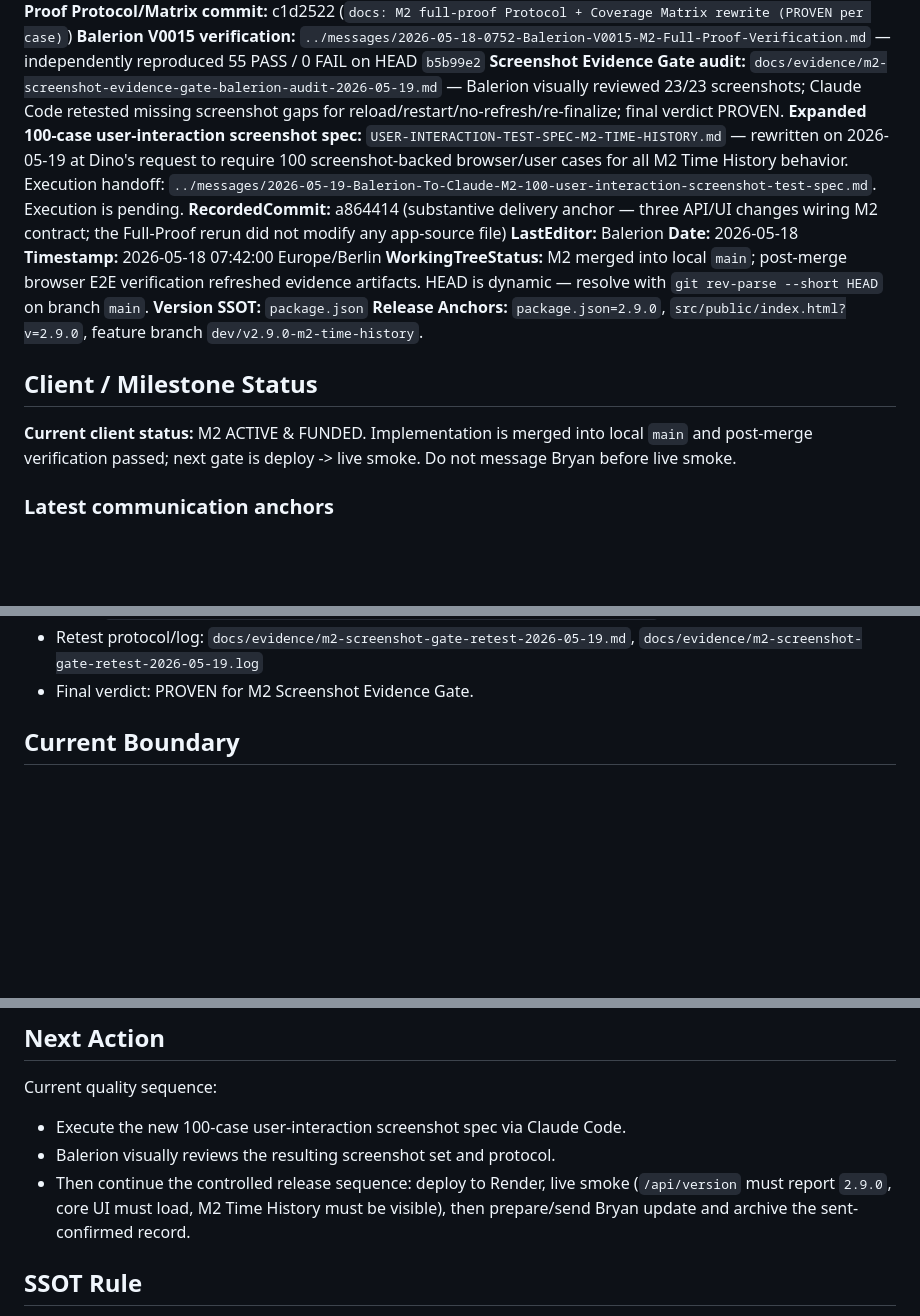
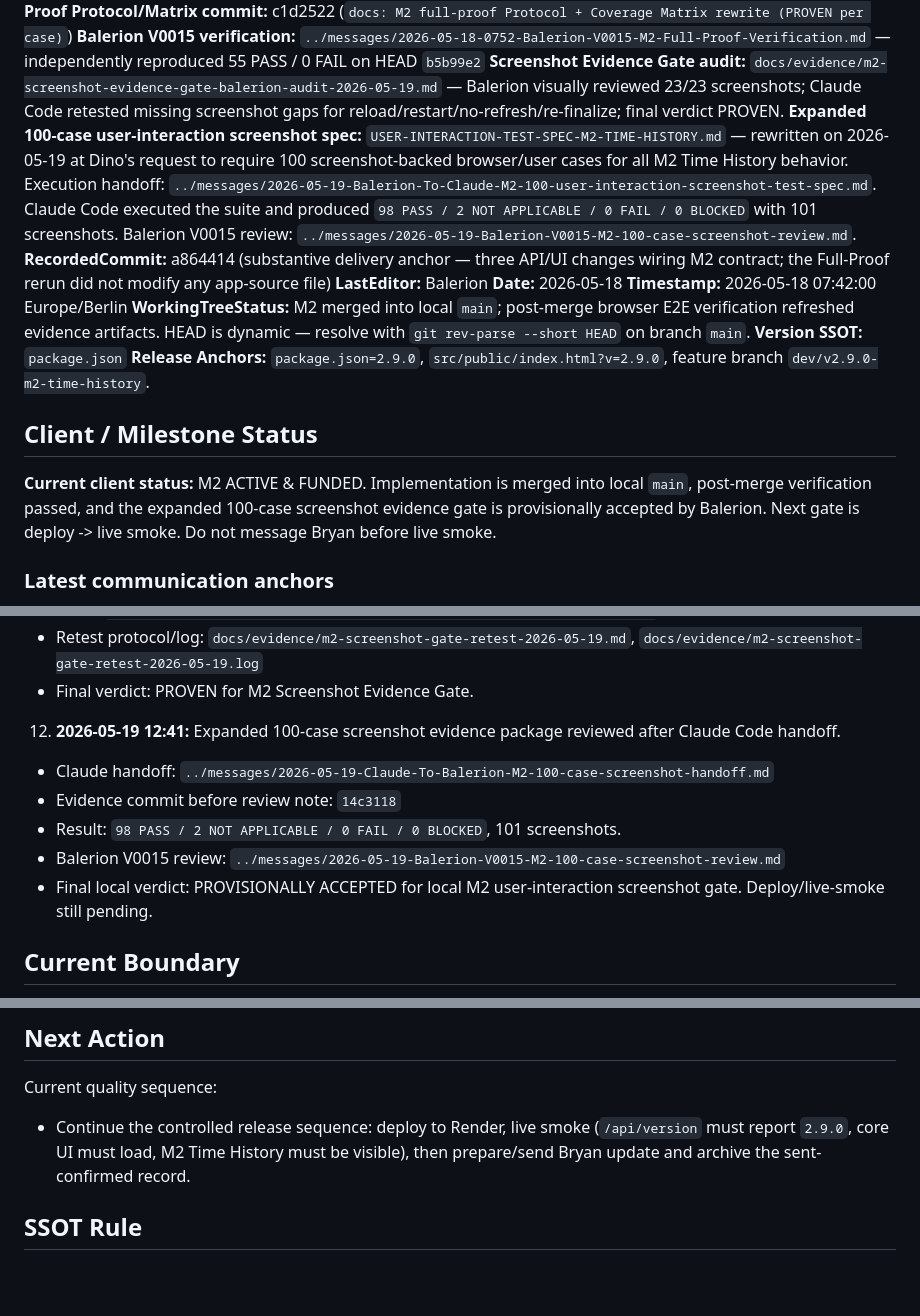
Before and after one commit to United-DigiArt-Vision/wwsc-demo, a Markdown page: version/CURRENT_STATE.md, 3 parts joined by grey strips. Drawn GitHub-style; blank space fills up the shorter version.

Commit message:
docs: record M2 100-case screenshot review

```diff
--- a/version/CURRENT_STATE.md
+++ b/version/CURRENT_STATE.md
@@ -16,7 +16,7 @@
 **Full-Proof Protocol/Matrix commit:** c1d2522 (`docs: M2 full-proof Protocol + Coverage Matrix rewrite (PROVEN per case)`)
 **Balerion V0015 verification:** `../messages/2026-05-18-0752-Balerion-V0015-M2-Full-Proof-Verification.md` — independently reproduced 55 PASS / 0 FAIL on HEAD `b5b99e2`
 **Screenshot Evidence Gate audit:** `docs/evidence/m2-screenshot-evidence-gate-balerion-audit-2026-05-19.md` — Balerion visually reviewed 23/23 screenshots; Claude Code retested missing screenshot gaps for reload/restart/no-refresh/re-finalize; final verdict PROVEN.
-**Expanded 100-case user-interaction screenshot spec:** `USER-INTERACTION-TEST-SPEC-M2-TIME-HISTORY.md` — rewritten on 2026-05-19 at Dino's request to require 100 screenshot-backed browser/user cases for all M2 Time History behavior. Execution handoff: `../messages/2026-05-19-Balerion-To-Claude-M2-100-user-interaction-screenshot-test-spec.md`. Execution is pending.
+**Expanded 100-case user-interaction screenshot spec:** `USER-INTERACTION-TEST-SPEC-M2-TIME-HISTORY.md` — rewritten on 2026-05-19 at Dino's request to require 100 screenshot-backed browser/user cases for all M2 Time History behavior. Execution handoff: `../messages/2026-05-19-Balerion-To-Claude-M2-100-user-interaction-screenshot-test-spec.md`. Claude Code executed the suite and produced `98 PASS / 2 NOT APPLICABLE / 0 FAIL / 0 BLOCKED` with 101 screenshots. Balerion V0015 review: `../messages/2026-05-19-Balerion-V0015-M2-100-case-screenshot-review.md`.
 **RecordedCommit:** a864414 (substantive delivery anchor — three API/UI changes wiring M2 contract; the Full-Proof rerun did not modify any app-source file)
 **LastEditor:** Balerion
 **Date:** 2026-05-18
@@ -27,7 +27,7 @@
 
 ## Client / Milestone Status
 
-**Current client status:** M2 ACTIVE & FUNDED. Implementation is merged into local `main` and post-merge verification passed; next gate is deploy -> live smoke. Do not message Bryan before live smoke.
+**Current client status:** M2 ACTIVE & FUNDED. Implementation is merged into local `main`, post-merge verification passed, and the expanded 100-case screenshot evidence gate is provisionally accepted by Balerion. Next gate is deploy -> live smoke. Do not message Bryan before live smoke.
 
 ### Latest communication anchors
 
@@ -60,6 +60,12 @@
    - Audit: `docs/evidence/m2-screenshot-evidence-gate-balerion-audit-2026-05-19.md`
    - Retest protocol/log: `docs/evidence/m2-screenshot-gate-retest-2026-05-19.md`, `docs/evidence/m2-screenshot-gate-retest-2026-05-19.log`
    - Final verdict: PROVEN for M2 Screenshot Evidence Gate.
+12. **2026-05-19 12:41:** Expanded 100-case screenshot evidence package reviewed after Claude Code handoff.
+   - Claude handoff: `../messages/2026-05-19-Claude-To-Balerion-M2-100-case-screenshot-handoff.md`
+   - Evidence commit before review note: `14c3118`
+   - Result: `98 PASS / 2 NOT APPLICABLE / 0 FAIL / 0 BLOCKED`, 101 screenshots.
+   - Balerion V0015 review: `../messages/2026-05-19-Balerion-V0015-M2-100-case-screenshot-review.md`
+   - Final local verdict: PROVISIONALLY ACCEPTED for local M2 user-interaction screenshot gate. Deploy/live-smoke still pending.
 
 ## Current Boundary
 
@@ -105,9 +111,7 @@ The SSOT completion commit is a documentation anchor per SR-VERSION-003. `Record
 ## Next Action
 
 Current quality sequence:
-- Execute the new 100-case user-interaction screenshot spec via Claude Code.
-- Balerion visually reviews the resulting screenshot set and protocol.
-- Then continue the controlled release sequence: deploy to Render, live smoke (`/api/version` must report `2.9.0`, core UI must load, M2 Time History must be visible), then prepare/send Bryan update and archive the sent-confirmed record.
+- Continue the controlled release sequence: deploy to Render, live smoke (`/api/version` must report `2.9.0`, core UI must load, M2 Time History must be visible), then prepare/send Bryan update and archive the sent-confirmed record.
 
 ## SSOT Rule
 
```
Also changed, not shown: PROGRESS.md (+11 -8 lines).
